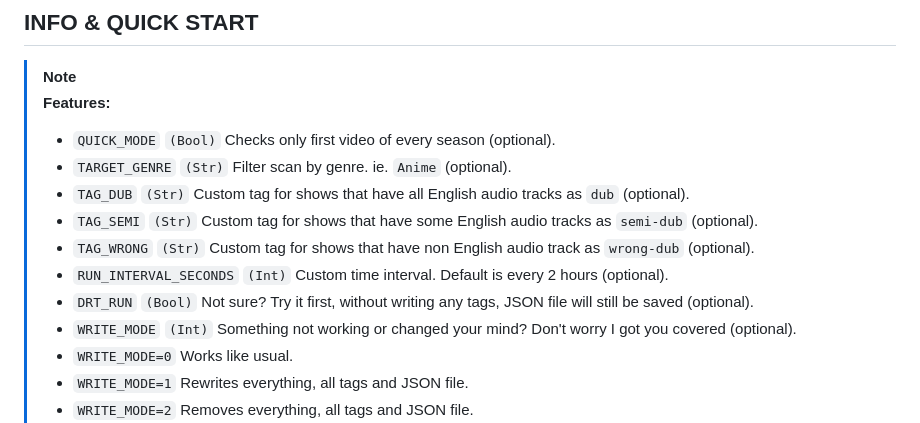
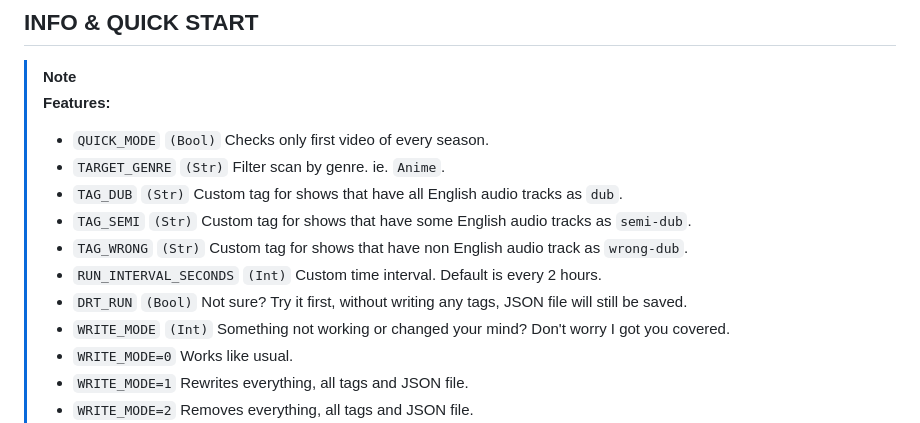
Before and after one commit to BassHous3/taggarr, a Markdown page: README.md, the part around the change. Drawn GitHub-style.

```diff
--- a/README.md
+++ b/README.md
@@ -50,14 +50,14 @@ This way, you can filter your shows based on if they're dubbed or not, using tag
 ## INFO & QUICK START
 > [!NOTE]
 > **Features:**
-> - `QUICK_MODE` `(Bool)` Checks only first video of every season (optional).
-> - `TARGET_GENRE` `(Str)` Filter scan by genre. ie. `Anime` (optional).
-> - `TAG_DUB` `(Str)` Custom tag for shows that have all English audio tracks as `dub` (optional).
-> - `TAG_SEMI` `(Str)` Custom tag for shows that have some English audio tracks as `semi-dub` (optional).
-> - `TAG_WRONG` `(Str)` Custom tag for shows that have non English audio track as `wrong-dub` (optional).
-> - `RUN_INTERVAL_SECONDS` `(Int)` Custom time interval. Default is every 2 hours (optional).
-> - `DRT_RUN` `(Bool)` Not sure? Try it first, without writing any tags, JSON file will still be saved (optional).
-> - `WRITE_MODE` `(Int)` Something not working or changed your mind? Don't worry I got you covered (optional).
+> - `QUICK_MODE` `(Bool)` Checks only first video of every season.
+> - `TARGET_GENRE` `(Str)` Filter scan by genre. ie. `Anime`.
+> - `TAG_DUB` `(Str)` Custom tag for shows that have all English audio tracks as `dub`.
+> - `TAG_SEMI` `(Str)` Custom tag for shows that have some English audio tracks as `semi-dub`.
+> - `TAG_WRONG` `(Str)` Custom tag for shows that have non English audio track as `wrong-dub`.
+> - `RUN_INTERVAL_SECONDS` `(Int)` Custom time interval. Default is every 2 hours.
+> - `DRT_RUN` `(Bool)` Not sure? Try it first, without writing any tags, JSON file will still be saved.
+> - `WRITE_MODE` `(Int)` Something not working or changed your mind? Don't worry I got you covered.
 > - `WRITE_MODE=0` Works like usual.
 > - `WRITE_MODE=1` Rewrites everything, all tags and JSON file.
 > - `WRITE_MODE=2` Removes everything, all tags and JSON file.
```
